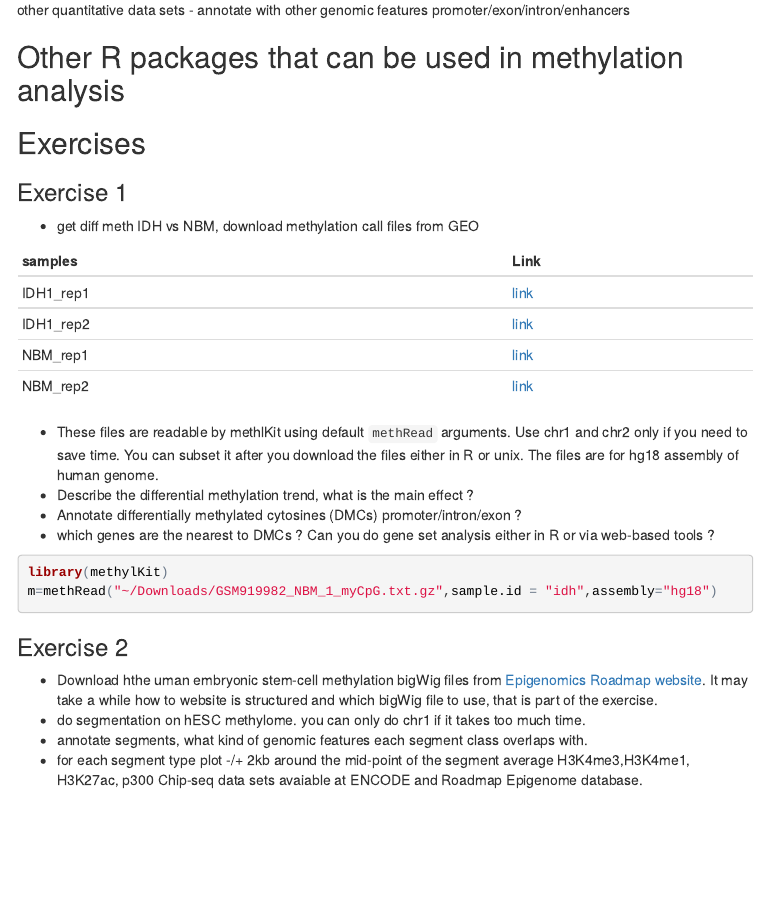
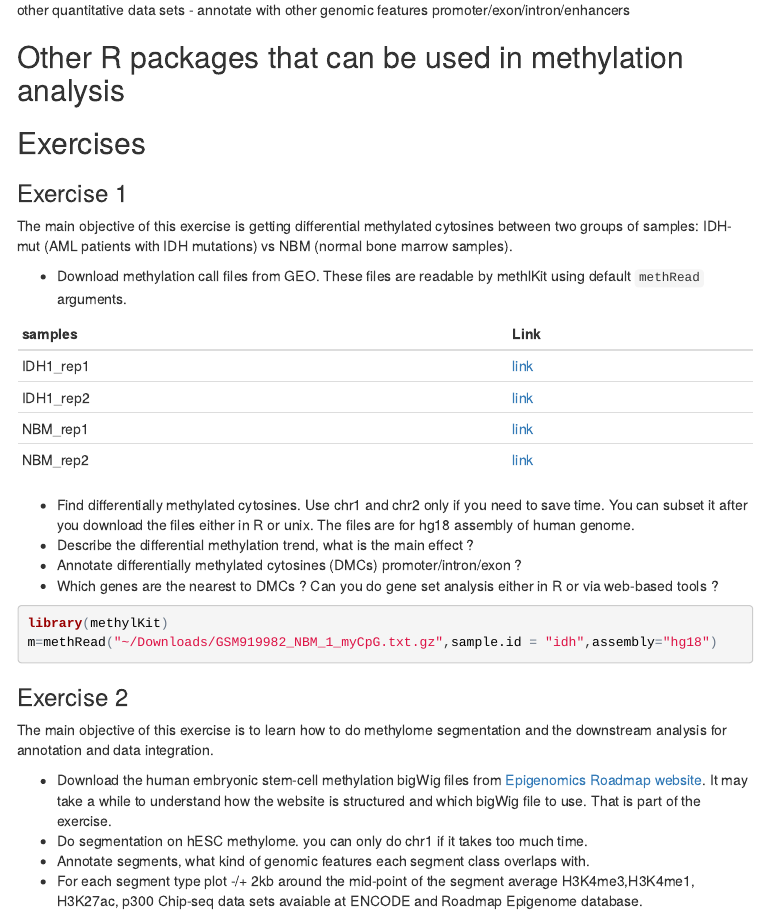
Before and after one commit to BIMSBbioinfo/compgen2018, an R Markdown document (day3_diffMeth/DNAMethylationAnalysisWithR.Rmd): the page in a window 1100 px wide, from 9990 px down before the commit and from 10010 px down after it, so that both start at the same text. The pictures show the output file day3_diffMeth/DNAMethylationAnalysisWithR.html that the author committed with the source, opened offline; menus at the side of the page are left out.

Commit message:
expanded text on exercises

````diff
--- a/day3_diffMeth/DNAMethylationAnalysisWithR.Rmd
+++ b/day3_diffMeth/DNAMethylationAnalysisWithR.Rmd
@@ -224,7 +224,9 @@ The regions of interest obtained through differential methylation or segmentatio
 ## Exercises
 
 ### Exercise 1
-- get diff meth IDH vs NBM, download methylation call files from GEO
+The main objective of this exercise is getting differential methylated cytosines between two groups of samples: IDH-mut (AML patients with IDH mutations) vs NBM (normal bone marrow samples).
+
+- Download methylation call files from GEO. These files are readable by methlKit using default `methRead` arguments.
 
 samples     Link
 -------     ------
@@ -233,17 +235,22 @@ IDH1_rep2    [link](https://www.ncbi.nlm.nih.gov/geo/download/?acc=GSM919991&for
 NBM_rep1     [link](https://www.ncbi.nlm.nih.gov/geo/download/?acc=GSM919982&format=file&file=GSM919982%5FNBM%5F1%5FmyCpG%2Etxt%2Egz)
 NBM_rep2     [link](https://www.ncbi.nlm.nih.gov/geo/download/?acc=GSM919984&format=file&file=GSM919984%5FNBM%5F2%5FRep1%5FmyCpG%2Etxt%2Egz)
 
-- These files are readable by methlKit using default `methRead` arguments. Use chr1 and chr2 only if you need to save time. You can subset it after you download the files either in R or unix. The files are for hg18 assembly of human genome.
+
+
+- Find differentially methylated cytosines. Use chr1 and chr2 only if you need to save time. You can subset it after you download the files either in R or unix. The files are for hg18 assembly of human genome.
 - Describe the differential methylation trend, what is the main effect ?
 - Annotate differentially methylated cytosines (DMCs) promoter/intron/exon ?
-- which genes are the nearest to DMCs ? Can you do gene set analysis either in R or via web-based tools ?
+- Which genes are the nearest to DMCs ? Can you do gene set analysis either in R or via web-based tools ?
+
 ```{r, eval=FALSE}
 library(methylKit)
 m=methRead("~/Downloads/GSM919982_NBM_1_myCpG.txt.gz",sample.id = "idh",assembly="hg18")
 ```
 
 ### Exercise 2
-- Download hthe uman embryonic stem-cell methylation bigWig files from [Epigenomics Roadmap website](http://egg2.wustl.edu/roadmap/web_portal/processed_data.html#MethylData). It may take a while how to website is structured and which bigWig file to use, that is part of the exercise.
-- do segmentation on hESC methylome. you can only do chr1 if it takes too much time.
-- annotate segments, what kind of genomic features each segment class overlaps with.
-- for each segment type plot -/+ 2kb around the mid-point of the segment average H3K4me3,H3K4me1, H3K27ac, p300 Chip-seq data sets avaiable at ENCODE and Roadmap Epigenome database.
+The main objective of this exercise is to learn how to do methylome segmentation and the downstream analysis for annotation and data integration.
+
+- Download the human embryonic stem-cell methylation bigWig files from [Epigenomics Roadmap website](http://egg2.wustl.edu/roadmap/web_portal/processed_data.html#MethylData). It may take a while to understand how the website is structured and which bigWig file to use. That is part of the exercise.
+- Do segmentation on hESC methylome. you can only do chr1 if it takes too much time.
+- Annotate segments, what kind of genomic features each segment class overlaps with.
+- For each segment type plot -/+ 2kb around the mid-point of the segment average H3K4me3,H3K4me1, H3K27ac, p300 Chip-seq data sets avaiable at ENCODE and Roadmap Epigenome database.
````
Also changed, not shown: day3_diffMeth/DNAMethylationAnalysisWithR.html.
